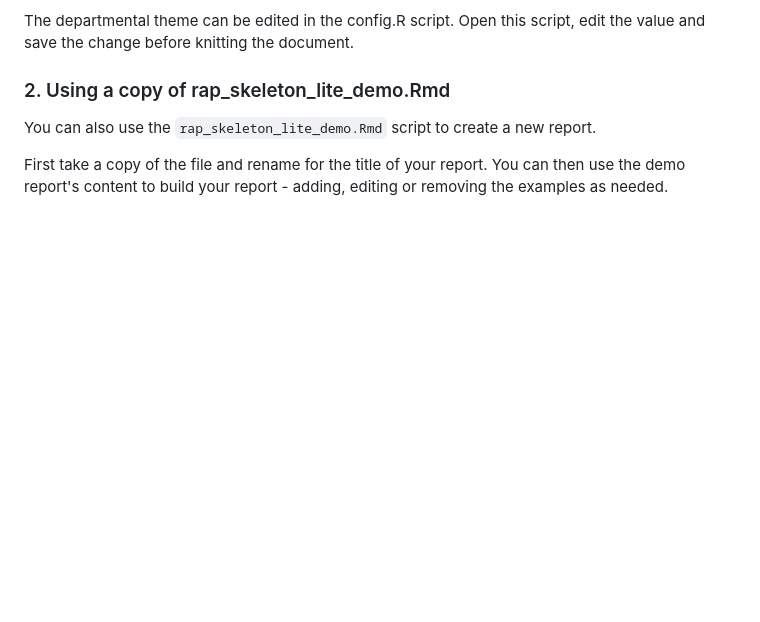
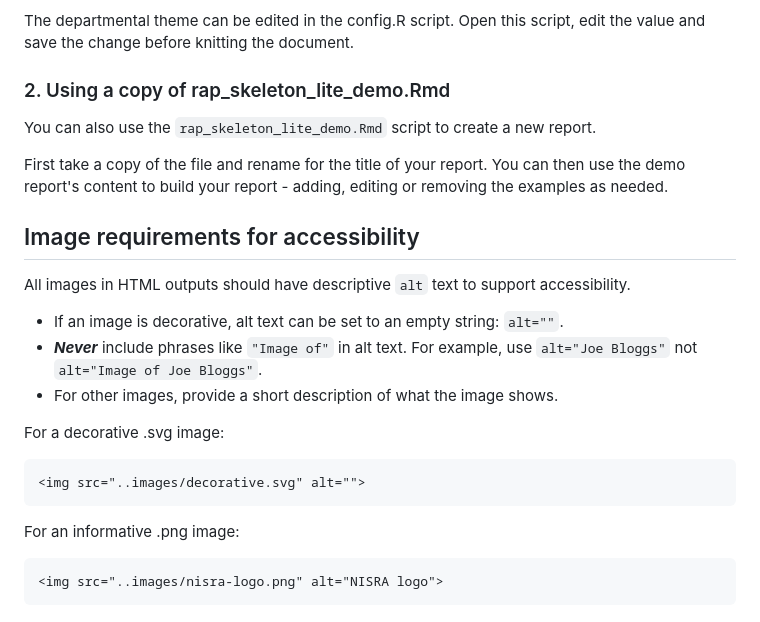
Before and after one commit to NISRA-Tech-Lab/rap-skeleton-lite, a Markdown page: README.md, the part around the change. Drawn GitHub-style; blank space fills up the shorter version.

````diff
--- a/README.md
+++ b/README.md
@@ -117,3 +117,21 @@ The departmental theme can be edited in the config.R script. Open this script, e
 You can also use the `rap_skeleton_lite_demo.Rmd` script to create a new report.
 
 First take a copy of the file and rename for the title of your report. You can then use the demo report's content to build your report - adding, editing or removing the examples as needed.
+
+## Image requirements for accessibility
+
+All images in HTML outputs should have descriptive `alt` text to support accessibility.
+
+- If an image is decorative, alt text can be set to an empty string: `alt=""`.
+- <strong><em>Never</em></strong> include phrases like `"Image of"` in alt text. For example, use `alt="Joe Bloggs"` not `alt="Image of Joe Bloggs"`.
+- For other images, provide a short description of what the image shows.
+
+For a decorative .svg image:
+```html
+<img src="..images/decorative.svg" alt="">
+```
+
+For an informative .png image:
+```html
+<img src="..images/nisra-logo.png" alt="NISRA logo">
+```
````
